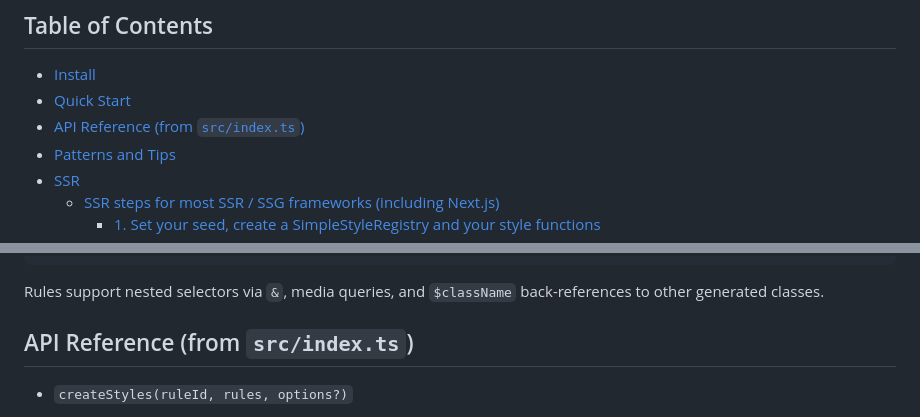
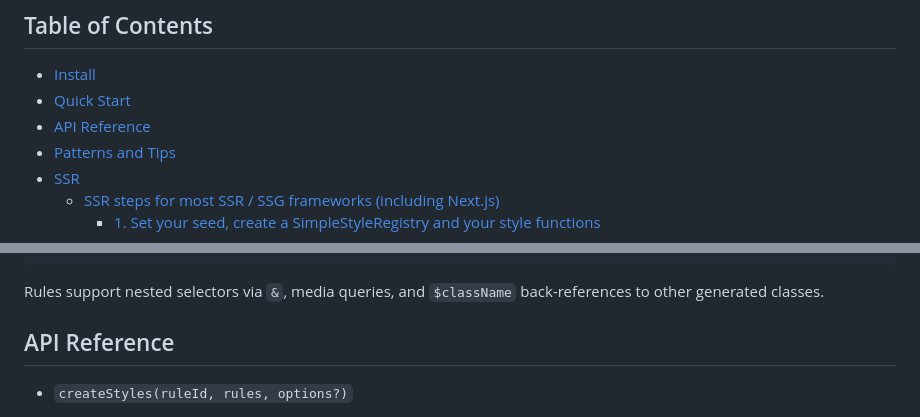
Before and after one commit to benduran/simplestyle, a Markdown page: README.md, 2 parts joined by grey strips. GitHub-like rendering.

Commit message:
docs: updated readme again because oops

```diff
--- a/README.md
+++ b/README.md
@@ -12,7 +12,7 @@ A concise guide to the core `simplestyle-js` APIs, how they fit together, and ho
 ## Table of Contents
 - [Install](#install)
 - [Quick Start](#quick-start)
-- [API Reference (from `src/index.ts`)](#api-reference-from-srcindexts)
+- [API Reference](#api-reference-from-srcindexts)
 - [Patterns and Tips](#patterns-and-tips)
 - [SSR](#ssr)
   - [SSR steps for most SSR / SSG frameworks (including Next.js)](#ssr-steps-for-most-ssr--ssg-frameworks)
@@ -71,7 +71,7 @@ const Button = (props) => <button {...props} className={classes.root}>Awesome bu
 
 Rules support nested selectors via `&`, media queries, and `$className` back-references to other generated classes.
 
-## API Reference (from `src/index.ts`)
+## API Reference
 
 - `createStyles(ruleId, rules, options?)`
   - Builds a set of class names and CSS from a rules object. Returns `{ classes, stylesheet, updateSheet }`.
```
